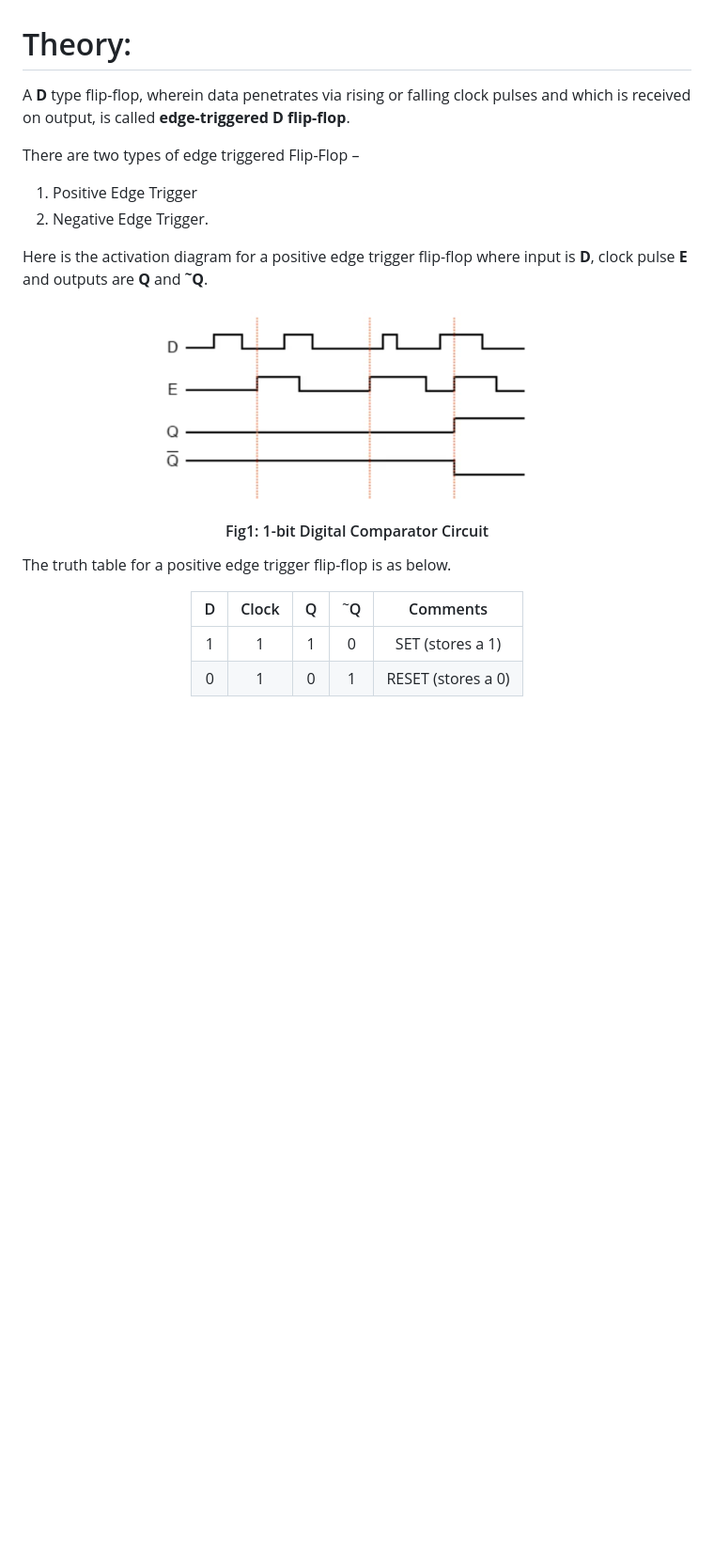
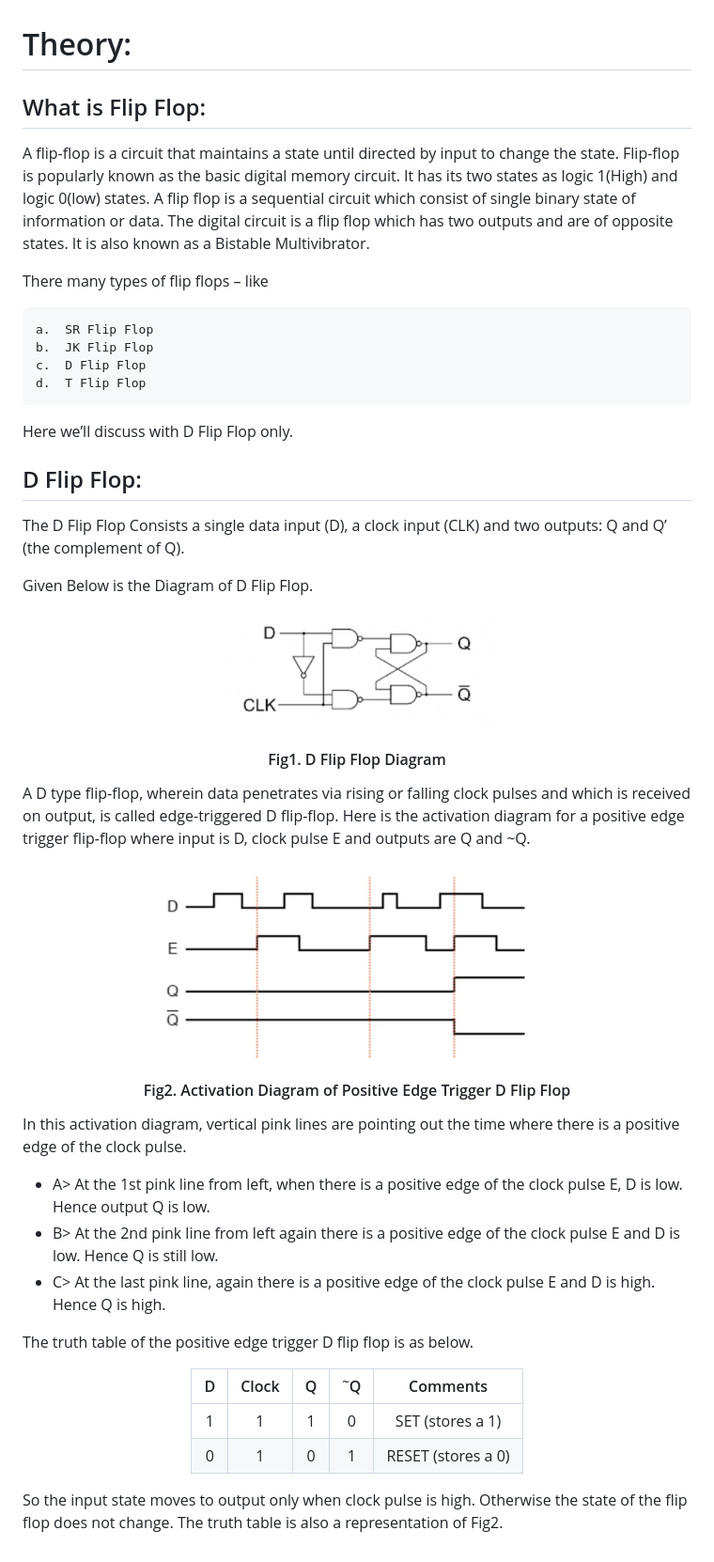
Before and after one commit to virtual-labs/exp-edge-triggered-ff-iitkgp, a Markdown page: experiment/theory.md, the part around the change. Shown: that part at 94% size. GitHub-like rendering; pictures changed too: experiment/images/Img0.png (added); blank space fills up the shorter version.

Commit message:
Exp Updated

```diff
--- a/experiment/theory.md
+++ b/experiment/theory.md
@@ -1,21 +1,46 @@
 # Theory:
 
-A **D** type flip-flop, wherein data penetrates via rising or falling clock pulses and which is received on output, is called **edge-triggered D flip-flop**.
+## What is Flip Flop:
+A flip-flop is a circuit that maintains a state until directed by input to change the state. Flip-flop is popularly known as the basic digital memory circuit. It has its two states as logic 1(High) and logic 0(low) states. A flip flop is a sequential circuit which consist of single binary state of information or data. The digital circuit is a flip flop which has two outputs and are of opposite states. It is also known as a Bistable Multivibrator.
 
-There are two types of edge triggered Flip-Flop –
+There many types of flip flops – like
 
-1. Positive Edge Trigger
-2. Negative Edge Trigger.
+    a.  SR Flip Flop
+    b.	JK Flip Flop
+    c.	D Flip Flop
+    d.	T Flip Flop
 
-Here is the activation diagram for a positive edge trigger flip-flop where input is **D**, clock pulse **E** and outputs are **Q** and **<sup>~</sup>Q**.
+Here we’ll discuss with D Flip Flop only.
+
+## D Flip Flop:
+The D Flip Flop Consists a single data input (D), a clock input (CLK) and two outputs: Q and Q’ (the complement of Q).
+
+Given Below is the Diagram of D Flip Flop.
+
+<center>
+<img src='./images/Img0.png' style="width:50%;">
+
+#### Fig1. D Flip Flop Diagram
+</center>
+
+
+A D type flip-flop, wherein data penetrates via rising or falling clock pulses and which is received on output, is called edge-triggered D flip-flop.
+Here is the activation diagram for a positive edge trigger flip-flop where input is D, clock pulse E and outputs are Q and ~Q.
+
 
 <center>
 <img src='./images/Img1.png' style="width:50%;">
 
-#### Fig1: 1-bit Digital Comparator Circuit
+#### Fig2. Activation Diagram of Positive Edge Trigger D Flip Flop
 </center>
 
-The truth table for a positive edge trigger flip-flop is as below.
+
+In this activation diagram, vertical pink lines are pointing out the time where there is a positive edge of the clock pulse.
+- A>	At the 1st pink line from left, when there is a positive edge of the clock pulse E, D is low. Hence output Q is low.
+- B>	At the 2nd pink line from left again there is a positive edge of the clock pulse E and D is low. Hence Q is still low.
+- C>	At the last pink line, again there is a positive edge of the clock pulse E and D is high. Hence Q is high.
+
+The truth table of the positive edge trigger D flip flop is as below.
 
 <center>
 
@@ -24,3 +49,5 @@ The truth table for a positive edge trigger flip-flop is as below.
 | 1 | 1 | 1 | 0 | SET (stores a 1) |
 | 0 | 1 | 0 | 1 | RESET (stores a 0) |
 </center>
+
+So the input state moves to output only when clock pulse is high. Otherwise the state of the flip flop does not change. The truth table is also a representation of Fig2.
```
Also changed, not shown: 1 other file.
